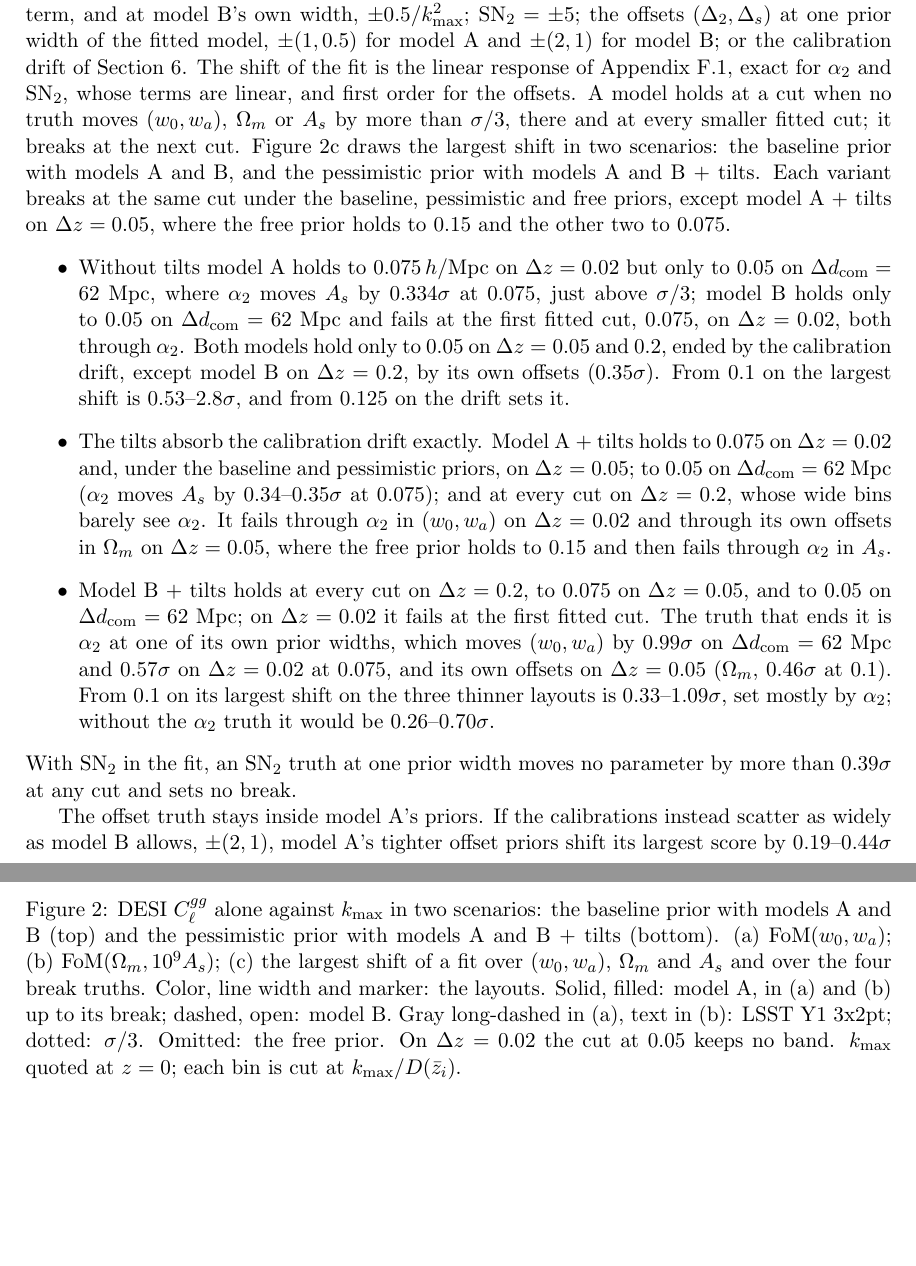
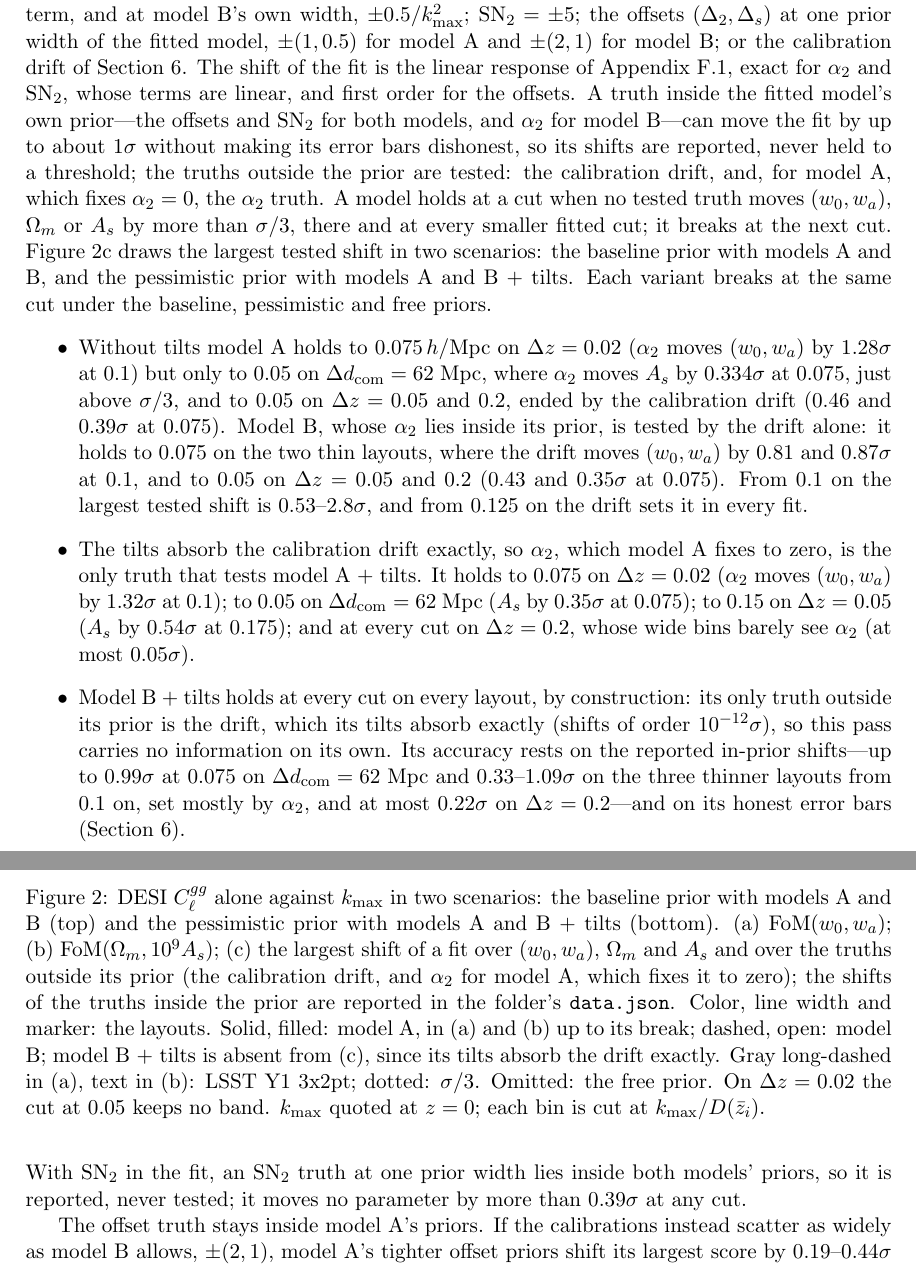
Before and after one commit to SBU-COSMOLIKE/lssty1xdesi, a LaTeX document (notes/correlated_bias_prior_v2/correlated_bias_prior_v2.tex): two parts of pages 6 and 7 of 36, joined at a grey line, cut so that both start at the same text, the shorter picture padded with empty space. Compiled offline with pdfLaTeX.

Commit message:
Break test: report truths inside a model's prior; test only the others
A truth drawn inside the fitted model's own prior (the b2/bs2 offsets and
SN2 for both models, alpha_2 for model B) moves the fit by up to about
1 sigma without making its error bars dishonest, so its shifts are now
reported and never held to sigma/3. The threshold still tests the truths
outside the prior: the calibration drift, and model A's alpha_2 = +-12.5,
which model A fixes to zero.

fom_kmax_models: panel (c) draws the tested truths only (data.json gains
in_prior_families and worst_in_prior); model B + tilts, whose tilts absorb
the drift exactly, is not drawn there, and a check keeps tick labels off
the neighbouring panel. summary_shifts_kmax drops its sigma/3 line. The
v2 break bullets, the summary's stress-test caption and the forecast
bullet of higher_order_bias follow the new breaks: model B + tilts passes
every cut by construction, and its accuracy rests on the reported in-prior
shifts and its honest error bars.

Co-Authored-By: Claude Opus 5.5 <noreply@anthropic.com>

```diff
--- a/notes/correlated_bias_prior_v2/correlated_bias_prior_v2.tex
+++ b/notes/correlated_bias_prior_v2/correlated_bias_prior_v2.tex
@@ -404,51 +406,54 @@ $\pm(1, 0.5)$ for model A and $\pm(2, 1)$ for model B; or the
 calibration drift of Section~\ref{sec:accuracy}.  The shift of the fit
 is the linear response of Appendix~\ref{sec:biasformula}, exact for
 $\alpha_2$ and $\SNt$, whose terms are linear, and first order for the
-offsets.  A model holds at a cut when no truth moves $(w_0, w_a)$,
-$\Omega_m$ or $A_s$ by more than $\sigma/3$, there and at every
-smaller fitted cut; it breaks at the next cut.
-Figure~\ref{fig:fomkmax}c draws the largest shift in two scenarios:
-the baseline prior with models A and B, and the pessimistic prior with
-models A and B + tilts.  Each variant breaks at the same cut under the
-baseline, pessimistic and free priors, except model A + tilts on
-$\Delta z = 0.05$, where the free prior holds to $0.15$ and the other
-two to $0.075$.
+offsets.  A truth inside the fitted model's own prior---the offsets
+and $\SNt$ for both models, and $\alpha_2$ for model B---can move the
+fit by up to about $1\sigma$ without making its error bars dishonest,
+so its shifts are reported, never held to a threshold; the truths
+outside the prior are tested: the calibration drift, and, for model A,
+which fixes $\alpha_2 = 0$, the $\alpha_2$ truth.  A model holds at a
+cut when no tested truth moves $(w_0, w_a)$, $\Omega_m$ or $A_s$ by
+more than $\sigma/3$, there and at every smaller fitted cut; it breaks
+at the next cut.
+Figure~\ref{fig:fomkmax}c draws the largest tested shift in two
+scenarios: the baseline prior with models A and B, and the pessimistic
+prior with models A and B + tilts.  Each variant breaks at the same
+cut under the baseline, pessimistic and free priors.
 \begin{itemize}
   \item Without tilts model A holds to $0.075\hMpc$ on
-    $\Delta z = 0.02$ but only to $0.05$ on
-    $\Delta d_{\rm com} = 62$~Mpc, where $\alpha_2$ moves $A_s$ by
-    $0.334\sigma$ at $0.075$, just above $\sigma/3$; model B holds only
-    to $0.05$ on $\Delta d_{\rm com} = 62$~Mpc and fails at the first
-    fitted cut, $0.075$, on $\Delta z = 0.02$, both through $\alpha_2$.
-    Both models hold only to $0.05$ on $\Delta z = 0.05$ and $0.2$,
-    ended by the calibration drift, except model B on
-    $\Delta z = 0.2$, by its own offsets ($0.35\sigma$).  From $0.1$ on
-    the largest shift is $0.53$--$2.8\sigma$, and from $0.125$ on the
-    drift sets it.
-  \item The tilts absorb the calibration drift exactly.  Model A +
-    tilts holds to $0.075$ on $\Delta z = 0.02$ and, under the baseline
-    and pessimistic priors, on $\Delta z = 0.05$; to $0.05$ on
-    $\Delta d_{\rm com} = 62$~Mpc ($\alpha_2$ moves $A_s$ by
-    $0.34$--$0.35\sigma$ at $0.075$); and at every cut on
-    $\Delta z = 0.2$, whose wide bins barely see $\alpha_2$.  It fails
-    through $\alpha_2$ in $(w_0, w_a)$ on $\Delta z = 0.02$ and
-    through its own offsets in $\Omega_m$ on $\Delta z = 0.05$, where
-    the free prior holds to $0.15$ and then fails through $\alpha_2$
-    in $A_s$.
-  \item Model B + tilts holds at every cut on $\Delta z = 0.2$, to
-    $0.075$ on $\Delta z = 0.05$, and to $0.05$ on
-    $\Delta d_{\rm com} = 62$~Mpc; on $\Delta z = 0.02$ it fails at the
-    first fitted cut.  The truth that ends it is $\alpha_2$ at one of
-    its own prior widths, which moves $(w_0, w_a)$ by $0.99\sigma$ on
-    $\Delta d_{\rm com} = 62$~Mpc and $0.57\sigma$ on
-    $\Delta z = 0.02$ at $0.075$, and its own offsets on
-    $\Delta z = 0.05$ ($\Omega_m$, $0.46\sigma$ at $0.1$).  From $0.1$
-    on its largest shift on the three thinner layouts is
-    $0.33$--$1.09\sigma$, set mostly by $\alpha_2$; without the
-    $\alpha_2$ truth it would be $0.26$--$0.70\sigma$.
+    $\Delta z = 0.02$ ($\alpha_2$ moves $(w_0, w_a)$ by $1.28\sigma$
+    at $0.1$) but only to $0.05$ on $\Delta d_{\rm com} = 62$~Mpc,
+    where $\alpha_2$ moves $A_s$ by $0.334\sigma$ at $0.075$, just
+    above $\sigma/3$, and to $0.05$ on $\Delta z = 0.05$ and $0.2$,
+    ended by the calibration drift ($0.46$ and $0.39\sigma$ at
+    $0.075$).  Model B, whose $\alpha_2$ lies inside its prior, is
+    tested by the drift alone: it holds to $0.075$ on the two thin
+    layouts, where the drift moves $(w_0, w_a)$ by $0.81$ and
+    $0.87\sigma$ at $0.1$, and to $0.05$ on $\Delta z = 0.05$ and
+    $0.2$ ($0.43$ and $0.35\sigma$ at $0.075$).  From $0.1$ on
+    the largest tested shift is $0.53$--$2.8\sigma$, and from $0.125$
+    on the drift sets it in every fit.
+  \item The tilts absorb the calibration drift exactly, so $\alpha_2$,
+    which model A fixes to zero, is the only truth that tests model A
+    + tilts.  It holds to $0.075$ on $\Delta z = 0.02$ ($\alpha_2$
+    moves $(w_0, w_a)$ by $1.32\sigma$ at $0.1$); to $0.05$ on
+    $\Delta d_{\rm com} = 62$~Mpc ($A_s$ by $0.35\sigma$ at $0.075$);
+    to $0.15$ on $\Delta z = 0.05$ ($A_s$ by $0.54\sigma$ at $0.175$);
+    and at every cut on $\Delta z = 0.2$, whose wide bins barely see
+    $\alpha_2$ (at most $0.05\sigma$).
+  \item Model B + tilts holds at every cut on every layout, by
+    construction: its only truth outside its prior is the drift, which
+    its tilts absorb exactly (shifts of order $10^{-12}\sigma$), so
+    this pass carries no information on its own.  Its accuracy rests
+    on the reported in-prior shifts---up to $0.99\sigma$ at $0.075$ on
+    $\Delta d_{\rm com} = 62$~Mpc and $0.33$--$1.09\sigma$ on the
+    three thinner layouts from $0.1$ on, set mostly by $\alpha_2$, and
+    at most $0.22\sigma$ on $\Delta z = 0.2$---and on its honest error
+    bars (Section~\ref{sec:accuracy}).
 \end{itemize}
-With $\SNt$ in the fit, an $\SNt$ truth at one prior width moves no
-parameter by more than $0.39\sigma$ at any cut and sets no break.
+With $\SNt$ in the fit, an $\SNt$ truth at one prior width lies inside
+both models' priors, so it is reported, never tested; it moves no
+parameter by more than $0.39\sigma$ at any cut.
 
 The offset truth stays inside model A's priors.  If the calibrations
 instead scatter as widely as model B allows, $\pm(2, 1)$, model A's
@@ -469,10 +474,14 @@ at most $11\%$ at every cut.
     the baseline prior with models A and B (top) and the pessimistic
     prior with models A and B + tilts (bottom).  (a)~${\rm FoM}(w_0,
     w_a)$; (b)~${\rm FoM}(\Omega_m, 10^9 A_s)$; (c)~the largest shift of
-    a fit over $(w_0, w_a)$, $\Omega_m$ and $A_s$ and over the four
-    break truths.  Color, line width and marker: the layouts.  Solid,
-    filled: model A, in (a) and (b) up to its break; dashed, open:
-    model B.  Gray long-dashed in (a), text in (b): LSST Y1 3x2pt;
+    a fit over $(w_0, w_a)$, $\Omega_m$ and $A_s$ and over the truths
+    outside its prior (the calibration drift, and $\alpha_2$ for model
+    A, which fixes it to zero); the shifts of the truths inside the
+    prior are reported in the folder's \texttt{data.json}.  Color,
+    line width and marker: the layouts.  Solid, filled: model A, in
+    (a) and (b) up to its break; dashed, open: model B; model B +
+    tilts is absent from (c), since its tilts absorb the drift
+    exactly.  Gray long-dashed in (a), text in (b): LSST Y1 3x2pt;
     dotted: $\sigma/3$.  Omitted: the free prior.  On $\Delta z = 0.02$
     the cut at $0.05$ keeps no band.  \kmaxscanclause}
   \label{fig:fomkmax}
```
Also changed, not shown: notes/bias_model_summary/bias_model_summary.tex (+5 -3 lines), notes/higher_order_bias/higher_order_bias.tex (+11 -8 lines), notes/bias_model_summary/bias_model_summary.pdf, notes/bias_model_summary/plots/summary_shifts_kmax/summary_shifts_kmax.pdf, notes/bias_model_summary/plots/summary_shifts_kmax/summary_shifts_kmax.png, notes/correlated_bias_prior_v2/correlated_bias_prior_v2.pdf, notes/correlated_bias_prior_v2/plots/fom_kmax_models/fom_kmax_models.pdf, notes/correlated_bias_prior_v2/plots/fom_kmax_models/fom_kmax_models.png, notes/higher_order_bias/higher_order_bias.pdf, notes/correlated_bias_prior_v2/correlated_bias_prior_v2.tex (12 more changed lines), 4 other files.
